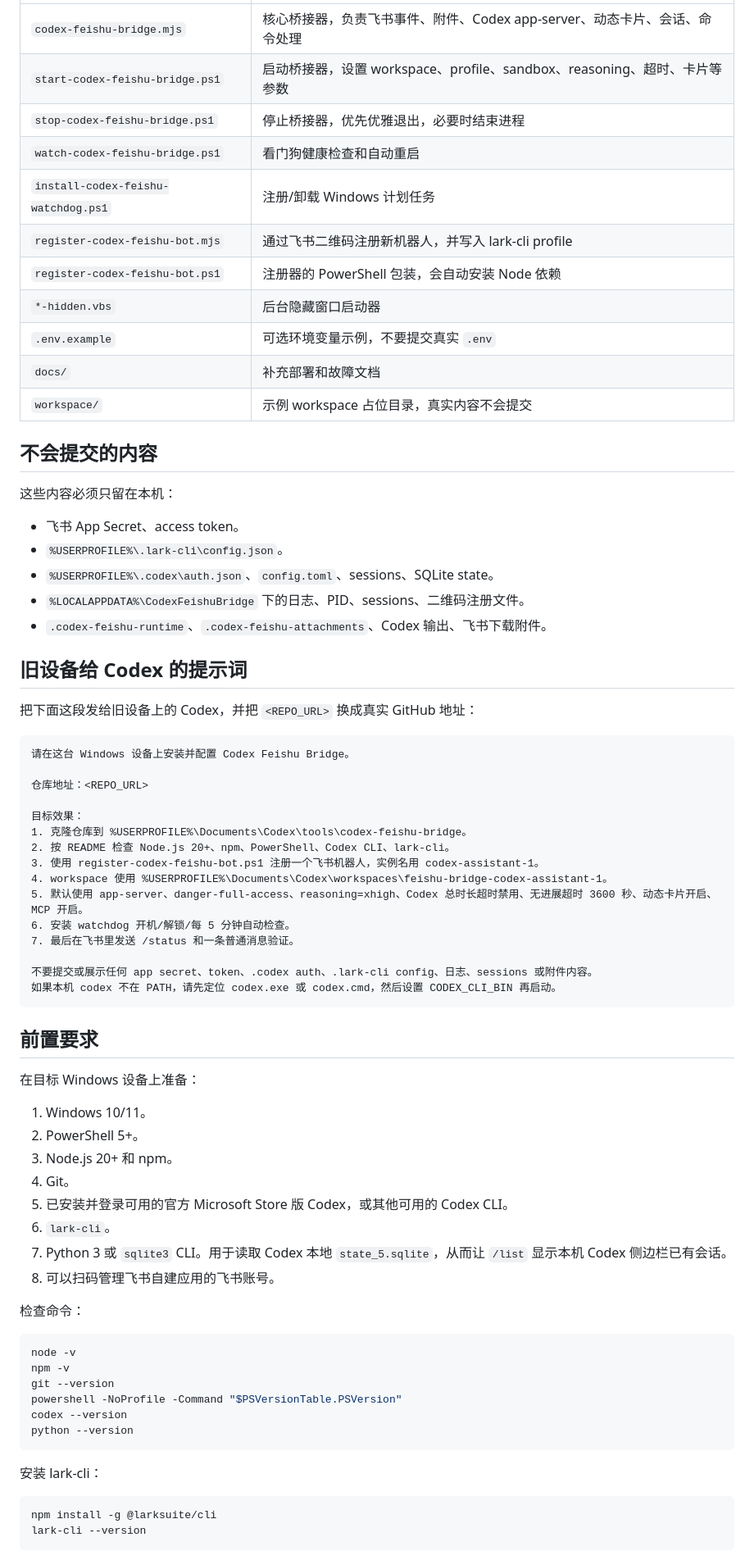
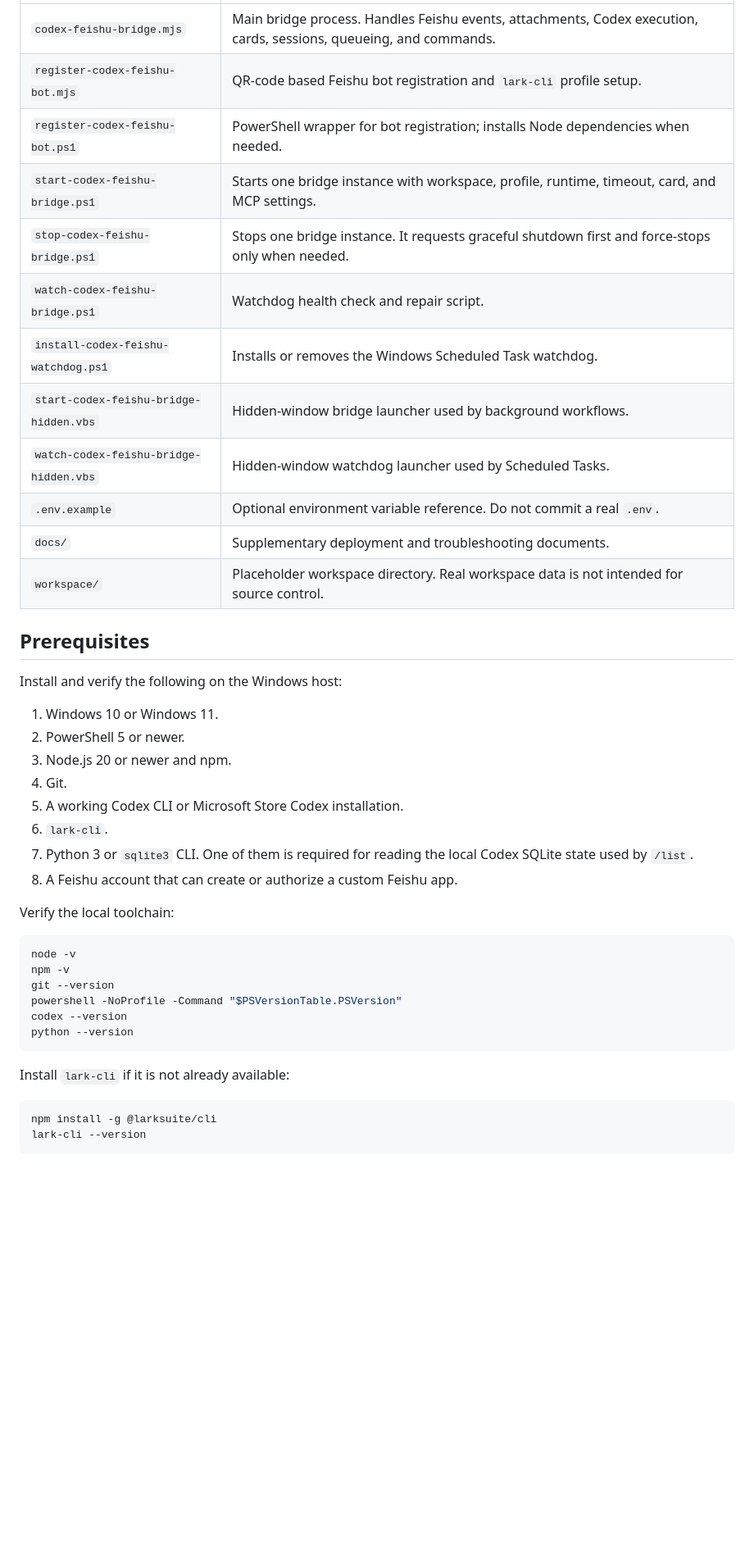
Before and after one commit to yuanzhejiang669-jpg/codex-feishu-bridge, a Markdown page: README.md, the part around one of its changes. Shown at 82% size. GitHub-like rendering; blank space fills up the shorter version.

Commit message:
Rewrite Windows README deployment guide

````diff
--- a/README.md
+++ b/README.md
@@ -28,62 +57,31 @@
 |---|---|
-| `codex-feishu-bridge.mjs` | 核心桥接器，负责飞书事件、附件、Codex app-server、动态卡片、会话、命令处理 |
-| `start-codex-feishu-bridge.ps1` | 启动桥接器，设置 workspace、profile、sandbox、reasoning、超时、卡片等参数 |
-| `stop-codex-feishu-bridge.ps1` | 停止桥接器，优先优雅退出，必要时结束进程 |
-| `watch-codex-feishu-bridge.ps1` | 看门狗健康检查和自动重启 |
-| `install-codex-feishu-watchdog.ps1` | 注册/卸载 Windows 计划任务 |
-| `register-codex-feishu-bot.mjs` | 通过飞书二维码注册新机器人，并写入 lark-cli profile |
-| `register-codex-feishu-bot.ps1` | 注册器的 PowerShell 包装，会自动安装 Node 依赖 |
-| `*-hidden.vbs` | 后台隐藏窗口启动器 |
-| `.env.example` | 可选环境变量示例，不要提交真实 `.env` |
-| `docs/` | 补充部署和故障文档 |
-| `workspace/` | 示例 workspace 占位目录，真实内容不会提交 |
+| `codex-feishu-bridge.mjs` | Main bridge process. Handles Feishu events, attachments, Codex execution, cards, sessions, queueing, and commands. |
+| `register-codex-feishu-bot.mjs` | QR-code based Feishu bot registration and `lark-cli` profile setup. |
+| `register-codex-feishu-bot.ps1` | PowerShell wrapper for bot registration; installs Node dependencies when needed. |
+| `start-codex-feishu-bridge.ps1` | Starts one bridge instance with workspace, profile, runtime, timeout, card, and MCP settings. |
+| `stop-codex-feishu-bridge.ps1` | Stops one bridge instance. It requests graceful shutdown first and force-stops only when needed. |
+| `watch-codex-feishu-bridge.ps1` | Watchdog health check and repair script. |
+| `install-codex-feishu-watchdog.ps1` | Installs or removes the Windows Scheduled Task watchdog. |
+| `start-codex-feishu-bridge-hidden.vbs` | Hidden-window bridge launcher used by background workflows. |
+| `watch-codex-feishu-bridge-hidden.vbs` | Hidden-window watchdog launcher used by Scheduled Tasks. |
+| `.env.example` | Optional environment variable reference. Do not commit a real `.env`. |
+| `docs/` | Supplementary deployment and troubleshooting documents. |
+| `workspace/` | Placeholder workspace directory. Real workspace data is not intended for source control. |
 
-## 不会提交的内容
+## Prerequisites
 
-这些内容必须只留在本机：
+Install and verify the following on the Windows host:
 
-- 飞书 App Secret、access token。
-- `%USERPROFILE%\.lark-cli\config.json`。
-- `%USERPROFILE%\.codex\auth.json`、`config.toml`、sessions、SQLite state。
-- `%LOCALAPPDATA%\CodexFeishuBridge` 下的日志、PID、sessions、二维码注册文件。
-- `.codex-feishu-runtime`、`.codex-feishu-attachments`、Codex 输出、飞书下载附件。
+1. Windows 10 or Windows 11.
+2. PowerShell 5 or newer.
+3. Node.js 20 or newer and npm.
+4. Git.
+5. A working Codex CLI or Microsoft Store Codex installation.
+6. `lark-cli`.
+7. Python 3 or `sqlite3` CLI. One of them is required for reading the local Codex SQLite state used by `/list`.
+8. A Feishu account that can create or authorize a custom Feishu app.
 
-## 旧设备给 Codex 的提示词
-
-把下面这段发给旧设备上的 Codex，并把 `<REPO_URL>` 换成真实 GitHub 地址：
-
-```text
-请在这台 Windows 设备上安装并配置 Codex Feishu Bridge。
-
-仓库地址：<REPO_URL>
-
-目标效果：
-1. 克隆仓库到 %USERPROFILE%\Documents\Codex\tools\codex-feishu-bridge。
-2. 按 README 检查 Node.js 20+、npm、PowerShell、Codex CLI、lark-cli。
-3. 使用 register-codex-feishu-bot.ps1 注册一个飞书机器人，实例名用 codex-assistant-1。
-4. workspace 使用 %USERPROFILE%\Documents\Codex\workspaces\feishu-bridge-codex-assistant-1。
-5. 默认使用 app-server、danger-full-access、reasoning=xhigh、Codex 总时长超时禁用、无进展超时 3600 秒、动态卡片开启、MCP 开启。
-6. 安装 watchdog 开机/解锁/每 5 分钟自动检查。
-7. 最后在飞书里发送 /status 和一条普通消息验证。
-
-不要提交或展示任何 app secret、token、.codex auth、.lark-cli config、日志、sessions 或附件内容。
-如果本机 codex 不在 PATH，请先定位 codex.exe 或 codex.cmd，然后设置 CODEX_CLI_BIN 再启动。
-```
-
-## 前置要求
-
-在目标 Windows 设备上准备：
-
-1. Windows 10/11。
-2. PowerShell 5+。
-3. Node.js 20+ 和 npm。
-4. Git。
-5. 已安装并登录可用的官方 Microsoft Store 版 Codex，或其他可用的 Codex CLI。
-6. `lark-cli`。
-7. Python 3 或 `sqlite3` CLI。用于读取 Codex 本地 `state_5.sqlite`，从而让 `/list` 显示本机 Codex 侧边栏已有会话。
-8. 可以扫码管理飞书自建应用的飞书账号。
-
-检查命令：
+Verify the local toolchain:
 
 ```powershell
 node -v
@@ -94,7 +92,7 @@ codex --version
 python --version
 ```
 
-安装 lark-cli：
+Install `lark-cli` if it is not already available:
 
 ```powershell
 npm install -g @larksuite/cli
````
Also changed, not shown: other parts of README.md (+319 -193 lines).
